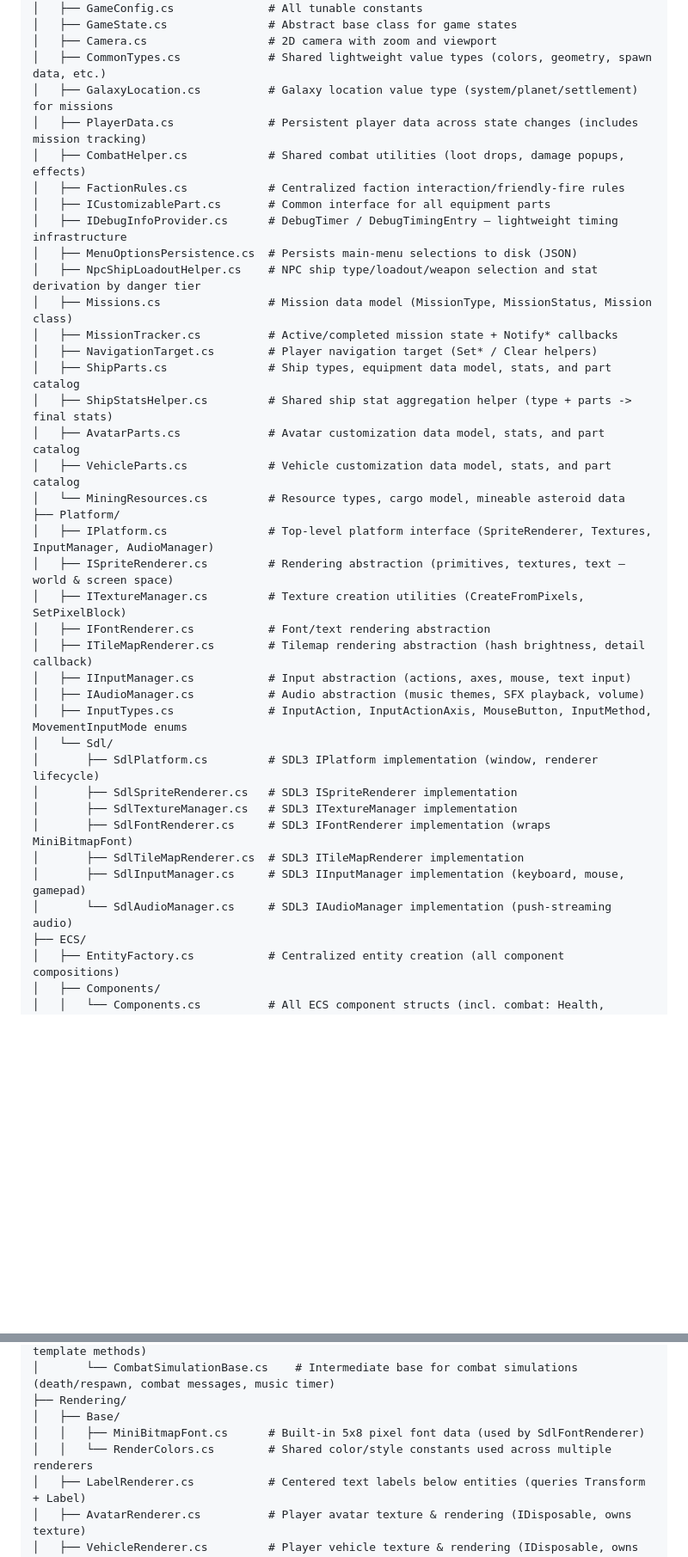
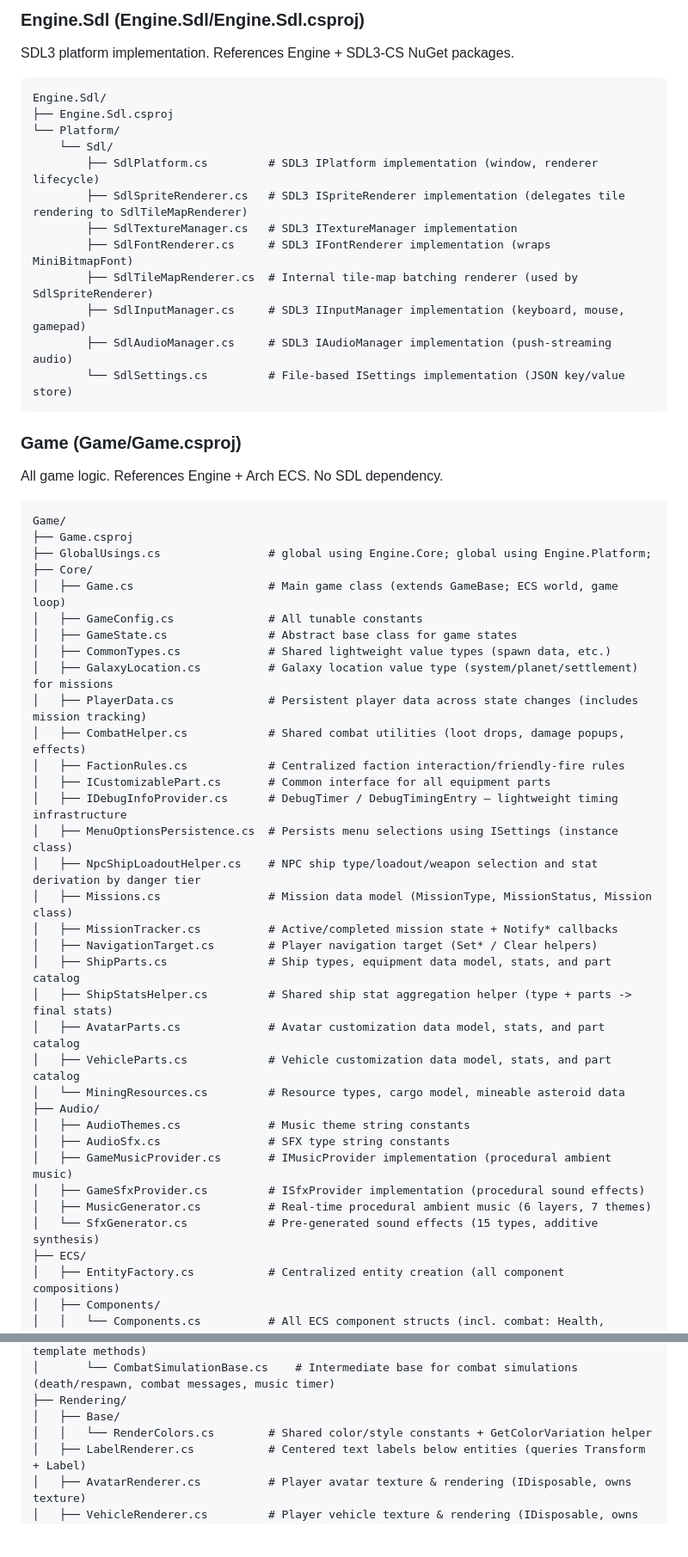
Before and after one commit to federicodangelo/SpaceExplorationGame, a Markdown page: docs/ARCHITECTURE.md, 2 parts joined by grey strips. Shown at 86% size. Rendered like a GitHub page; blank space fills up the shorter version.

````diff
--- a/docs/ARCHITECTURE.md
+++ b/docs/ARCHITECTURE.md
@@ -21,14 +64,40 @@ SpaceExplorationGame/
+### Engine.Sdl (Engine.Sdl/Engine.Sdl.csproj)
+SDL3 platform implementation. References Engine + SDL3-CS NuGet packages.
+
+```
+Engine.Sdl/
+├── Engine.Sdl.csproj
+└── Platform/
+    └── Sdl/
+        ├── SdlPlatform.cs         # SDL3 IPlatform implementation (window, renderer lifecycle)
+        ├── SdlSpriteRenderer.cs   # SDL3 ISpriteRenderer implementation (delegates tile rendering to SdlTileMapRenderer)
+        ├── SdlTextureManager.cs   # SDL3 ITextureManager implementation
+        ├── SdlFontRenderer.cs     # SDL3 IFontRenderer implementation (wraps MiniBitmapFont)
+        ├── SdlTileMapRenderer.cs  # Internal tile-map batching renderer (used by SdlSpriteRenderer)
+        ├── SdlInputManager.cs     # SDL3 IInputManager implementation (keyboard, mouse, gamepad)
+        ├── SdlAudioManager.cs     # SDL3 IAudioManager implementation (push-streaming audio)
+        └── SdlSettings.cs         # File-based ISettings implementation (JSON key/value store)
+```
+
+### Game (Game/Game.csproj)
+All game logic. References Engine + Arch ECS. No SDL dependency.
+
+```
+Game/
+├── Game.csproj
+├── GlobalUsings.cs                # global using Engine.Core; global using Engine.Platform;
+├── Core/
+│   ├── Game.cs                    # Main game class (extends GameBase; ECS world, game loop)
 │   ├── GameConfig.cs              # All tunable constants
 │   ├── GameState.cs               # Abstract base class for game states
-│   ├── Camera.cs                  # 2D camera with zoom and viewport
-│   ├── CommonTypes.cs             # Shared lightweight value types (colors, geometry, spawn data, etc.)
+│   ├── CommonTypes.cs             # Shared lightweight value types (spawn data, etc.)
 │   ├── GalaxyLocation.cs          # Galaxy location value type (system/planet/settlement) for missions
 │   ├── PlayerData.cs              # Persistent player data across state changes (includes mission tracking)
 │   ├── CombatHelper.cs            # Shared combat utilities (loot drops, damage popups, effects)
 │   ├── FactionRules.cs            # Centralized faction interaction/friendly-fire rules
 │   ├── ICustomizablePart.cs       # Common interface for all equipment parts
 │   ├── IDebugInfoProvider.cs      # DebugTimer / DebugTimingEntry — lightweight timing infrastructure
-│   ├── MenuOptionsPersistence.cs  # Persists main-menu selections to disk (JSON)
+│   ├── MenuOptionsPersistence.cs  # Persists menu selections using ISettings (instance class)
 │   ├── NpcShipLoadoutHelper.cs    # NPC ship type/loadout/weapon selection and stat derivation by danger tier
 │   ├── Missions.cs                # Mission data model (MissionType, MissionStatus, Mission class)
 │   ├── MissionTracker.cs          # Active/completed mission state + Notify* callbacks
@@ -38,23 +107,13 @@ SpaceExplorationGame/
 │   ├── AvatarParts.cs             # Avatar customization data model, stats, and part catalog
 │   ├── VehicleParts.cs            # Vehicle customization data model, stats, and part catalog
 │   └── MiningResources.cs         # Resource types, cargo model, mineable asteroid data
-├── Platform/
-│   ├── IPlatform.cs               # Top-level platform interface (SpriteRenderer, Textures, InputManager, AudioManager)
-│   ├── ISpriteRenderer.cs         # Rendering abstraction (primitives, textures, text — world & screen space)
-│   ├── ITextureManager.cs         # Texture creation utilities (CreateFromPixels, SetPixelBlock)
-│   ├── IFontRenderer.cs           # Font/text rendering abstraction
-│   ├── ITileMapRenderer.cs        # Tilemap rendering abstraction (hash brightness, detail callback)
-│   ├── IInputManager.cs           # Input abstraction (actions, axes, mouse, text input)
-│   ├── IAudioManager.cs           # Audio abstraction (music themes, SFX playback, volume)
-│   ├── InputTypes.cs              # InputAction, InputActionAxis, MouseButton, InputMethod, MovementInputMode enums
-│   └── Sdl/
-│       ├── SdlPlatform.cs         # SDL3 IPlatform implementation (window, renderer lifecycle)
-│       ├── SdlSpriteRenderer.cs   # SDL3 ISpriteRenderer implementation
-│       ├── SdlTextureManager.cs   # SDL3 ITextureManager implementation
-│       ├── SdlFontRenderer.cs     # SDL3 IFontRenderer implementation (wraps MiniBitmapFont)
-│       ├── SdlTileMapRenderer.cs  # SDL3 ITileMapRenderer implementation
-│       ├── SdlInputManager.cs     # SDL3 IInputManager implementation (keyboard, mouse, gamepad)
-│       └── SdlAudioManager.cs     # SDL3 IAudioManager implementation (push-streaming audio)
+├── Audio/
+│   ├── AudioThemes.cs             # Music theme string constants
+│   ├── AudioSfx.cs                # SFX type string constants
+│   ├── GameMusicProvider.cs       # IMusicProvider implementation (procedural ambient music)
+│   ├── GameSfxProvider.cs         # ISfxProvider implementation (procedural sound effects)
+│   ├── MusicGenerator.cs          # Real-time procedural ambient music (6 layers, 7 themes)
+│   └── SfxGenerator.cs            # Pre-generated sound effects (15 types, additive synthesis)
 ├── ECS/
 │   ├── EntityFactory.cs           # Centralized entity creation (all component compositions)
 │   ├── Components/
@@ -111,8 +167,7 @@ SpaceExplorationGame/
 │       └── CombatSimulationBase.cs    # Intermediate base for combat simulations (death/respawn, combat messages, music timer)
 ├── Rendering/
 │   ├── Base/
-│   │   ├── MiniBitmapFont.cs      # Built-in 5x8 pixel font data (used by SdlFontRenderer)
-│   │   └── RenderColors.cs        # Shared color/style constants used across multiple renderers
+│   │   └── RenderColors.cs        # Shared color/style constants + GetColorVariation helper
 │   ├── LabelRenderer.cs           # Centered text labels below entities (queries Transform + Label)
 │   ├── AvatarRenderer.cs          # Player avatar texture & rendering (IDisposable, owns texture)
 │   ├── VehicleRenderer.cs         # Player vehicle texture & rendering (IDisposable, owns texture)
````
Also changed, not shown: other parts of docs/ARCHITECTURE.md (+91 -37 lines).
